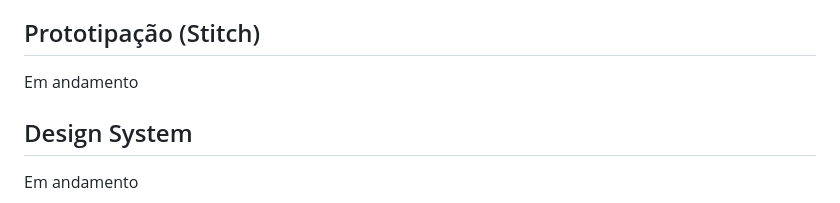
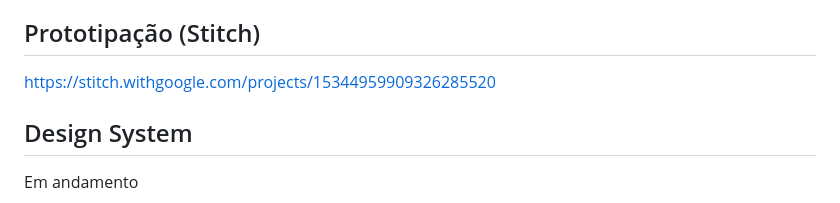
Before and after one commit to joaogabrielcamilo/servicos-locais, a Markdown page: README.md, the part around the change. Drawn GitHub-style.

Commit message:
Add link to Stitch prototyping project
Updated prototyping section with a link to the project.

```diff
--- a/README.md
+++ b/README.md
@@ -7,7 +7,7 @@
 Plataforma web que conecta visitantes a prestadores de serviços locais (pedreiro, eletricista, encanador, diarista, pintor, jardineiro etc.). O usuário pesquisa por categoria e cidade/bairro, visualiza o perfil de cada prestador e pode salvar favoritos. Prestadores podem se cadastrar para aparecer nas buscas.
 
 ## Prototipação (Stitch)
-Em andamento
+https://stitch.withgoogle.com/projects/15344959909326285520
 
 ## Design System
 Em andamento
```
